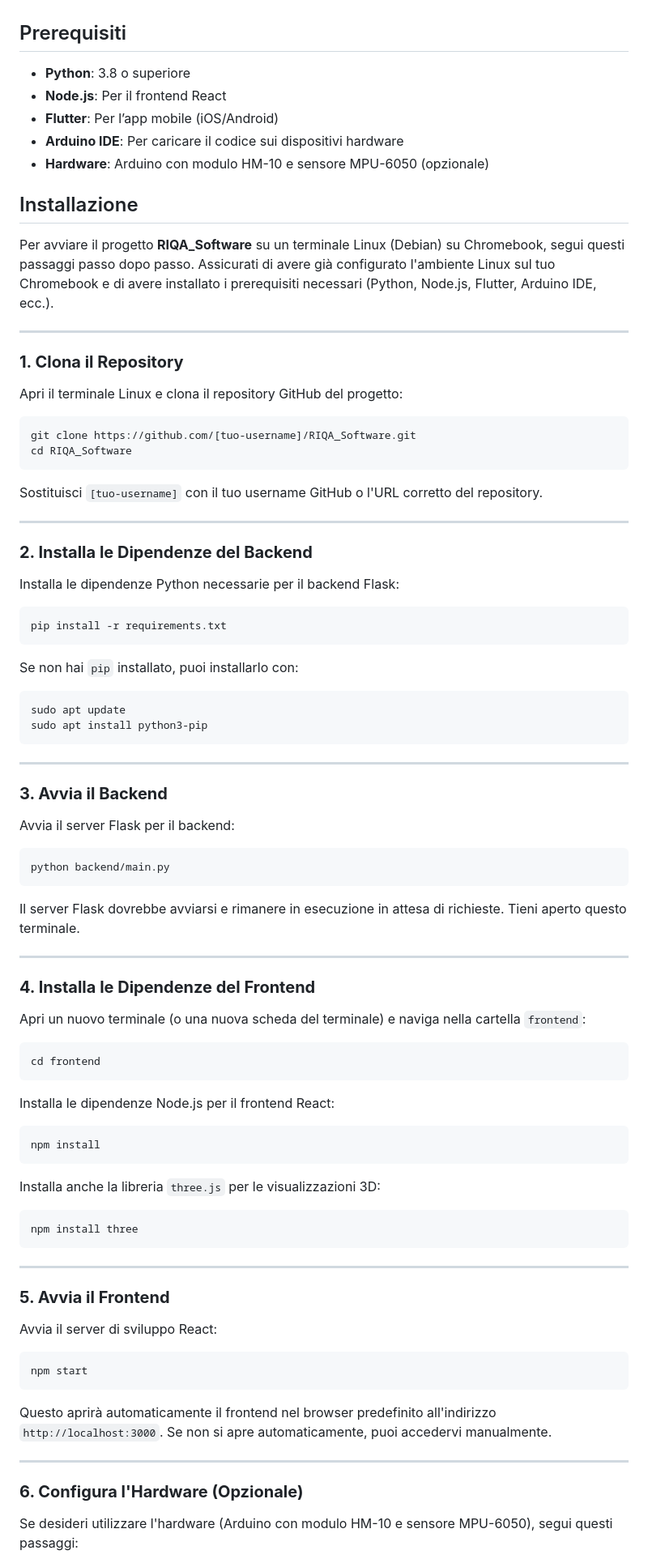
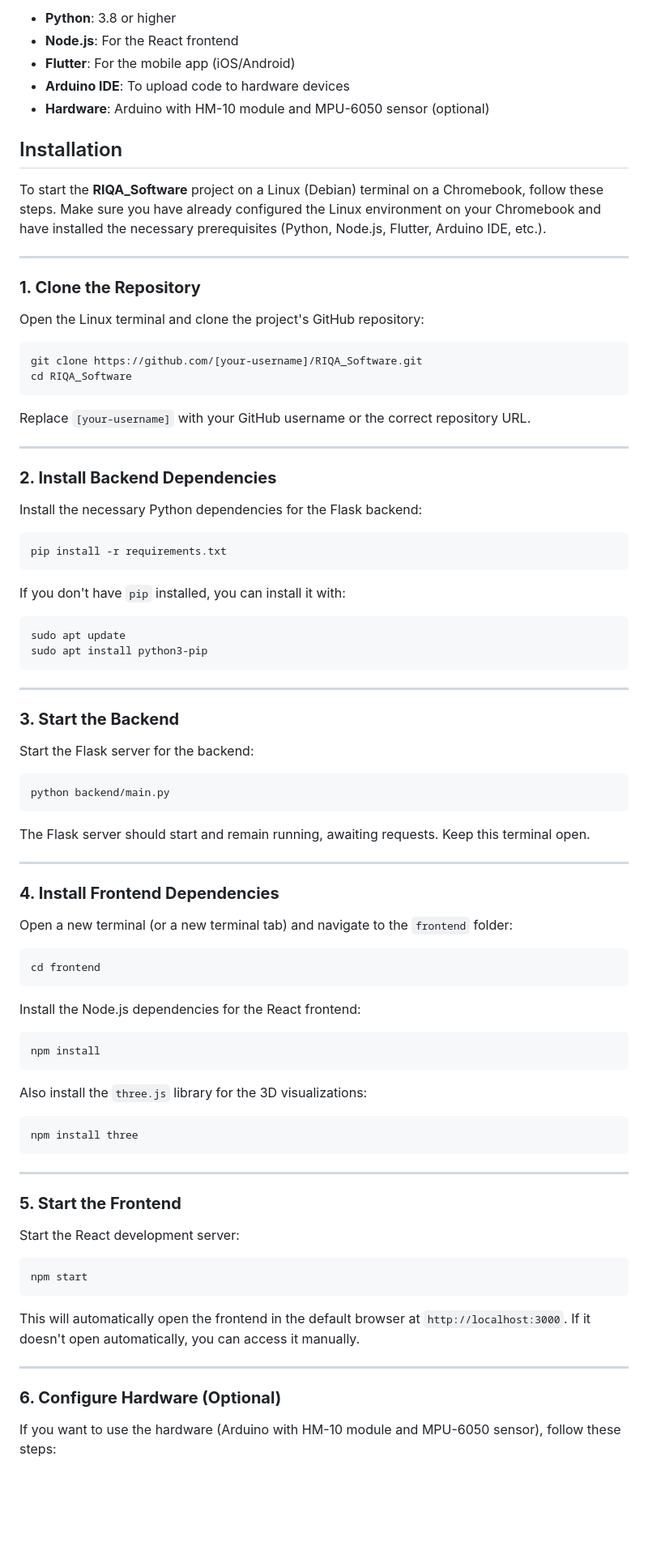
Before and after one commit to TeknologyGroup/RIQA_Software, a Markdown page: README.md, the part around the change printed below. Shown: that part at 81% size. Drawn GitHub-style; blank space fills up the shorter version.

````diff
--- a/README.md
+++ b/README.md
@@ -30,39 +63,36 @@ RIQA_Software/├── frontend/                  # Interfaccia utente basata s
 
+- **Python**: 3.8 or higher
+- **Node.js**: For the React frontend
+- **Flutter**: For the mobile app (iOS/Android)
+- **Arduino IDE**: To upload code to hardware devices
+- **Hardware**: Arduino with HM-10 module and MPU-6050 sensor (optional)
 
-## Prerequisiti
+## Installation
 
-- **Python**: 3.8 o superiore
-- **Node.js**: Per il frontend React
-- **Flutter**: Per l’app mobile (iOS/Android)
-- **Arduino IDE**: Per caricare il codice sui dispositivi hardware
-- **Hardware**: Arduino con modulo HM-10 e sensore MPU-6050 (opzionale)
-
-## Installazione
-
-Per avviare il progetto **RIQA_Software** su un terminale Linux (Debian) su Chromebook, segui questi passaggi passo dopo passo. Assicurati di avere già configurato l'ambiente Linux sul tuo Chromebook e di avere installato i prerequisiti necessari (Python, Node.js, Flutter, Arduino IDE, ecc.).
+To start the **RIQA_Software** project on a Linux (Debian) terminal on a Chromebook, follow these steps. Make sure you have already configured the Linux environment on your Chromebook and have installed the necessary prerequisites (Python, Node.js, Flutter, Arduino IDE, etc.).
 
 ---
 
-### **1. Clona il Repository**
-Apri il terminale Linux e clona il repository GitHub del progetto:
+### **1. Clone the Repository**
+Open the Linux terminal and clone the project's GitHub repository:
 
 ```bash
-git clone https://github.com/[tuo-username]/RIQA_Software.git
+git clone https://github.com/[your-username]/RIQA_Software.git
 cd RIQA_Software
 ```
 
-Sostituisci `[tuo-username]` con il tuo username GitHub o l'URL corretto del repository.
+Replace `[your-username]` with your GitHub username or the correct repository URL.
 
 ---
 
-### **2. Installa le Dipendenze del Backend**
-Installa le dipendenze Python necessarie per il backend Flask:
+### **2. Install Backend Dependencies**
+Install the necessary Python dependencies for the Flask backend:
 
 ```bash
 pip install -r requirements.txt
 ```
 
-Se non hai `pip` installato, puoi installarlo con:
+If you don't have `pip` installed, you can install it with:
 
 ```bash
 sudo apt update
@@ -71,31 +101,31 @@ sudo apt install python3-pip
 
 ---
 
-### **3. Avvia il Backend**
-Avvia il server Flask per il backend:
+### **3. Start the Backend**
+Start the Flask server for the backend:
 
 ```bash
 python backend/main.py
 ```
 
-Il server Flask dovrebbe avviarsi e rimanere in esecuzione in attesa di richieste. Tieni aperto questo terminale.
+The Flask server should start and remain running, awaiting requests. Keep this terminal open.
 
 ---
 
-### **4. Installa le Dipendenze del Frontend**
-Apri un nuovo terminale (o una nuova scheda del terminale) e naviga nella cartella `frontend`:
+### **4. Install Frontend Dependencies**
+Open a new terminal (or a new terminal tab) and navigate to the `frontend` folder:
 
 ```bash
 cd frontend
 ```
 
-Installa le dipendenze Node.js per il frontend React:
+Install the Node.js dependencies for the React frontend:
 
 ```bash
 npm install
 ```
 
-Installa anche la libreria `three.js` per le visualizzazioni 3D:
+Also install the `three.js` library for the 3D visualizations:
 
 ```bash
 npm install three
@@ -103,17 +133,17 @@ npm install three
 
 ---
 
-### **5. Avvia il Frontend**
-Avvia il server di sviluppo React:
+### **5. Start the Frontend**
+Start the React development server:
 
 ```bash
 npm start
 ```
 
-Questo aprirà automaticamente il frontend nel browser predefinito all'indirizzo `http://localhost:3000`. Se non si apre automaticamente, puoi accedervi manualmente.
+This will automatically open the frontend in the default browser at `http://localhost:3000`. If it doesn't open automatically, you can access it manually.
 
 ---
 
-### **6. Configura l'Hardware (Opzionale)**
-Se desideri utilizzare l'hardware (Arduino con modulo HM-10 e sensore MPU-6050), segui questi passaggi:
+### **6. Configure Hardware (Optional)**
+If you want to use the hardware (Arduino with HM-10 module and MPU-6050 sensor), follow these steps:
 
````
Also changed, not shown: other parts of README.md (+85 -46 lines).
